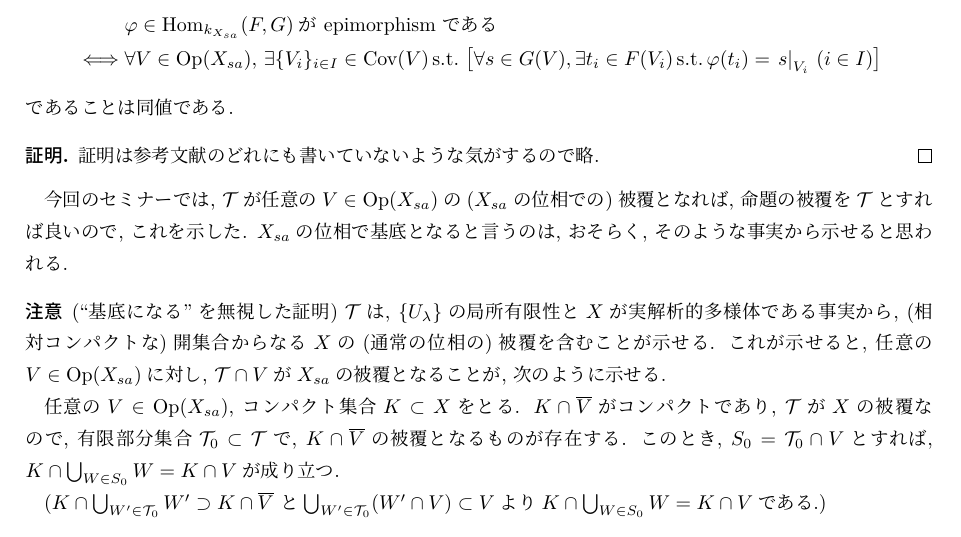
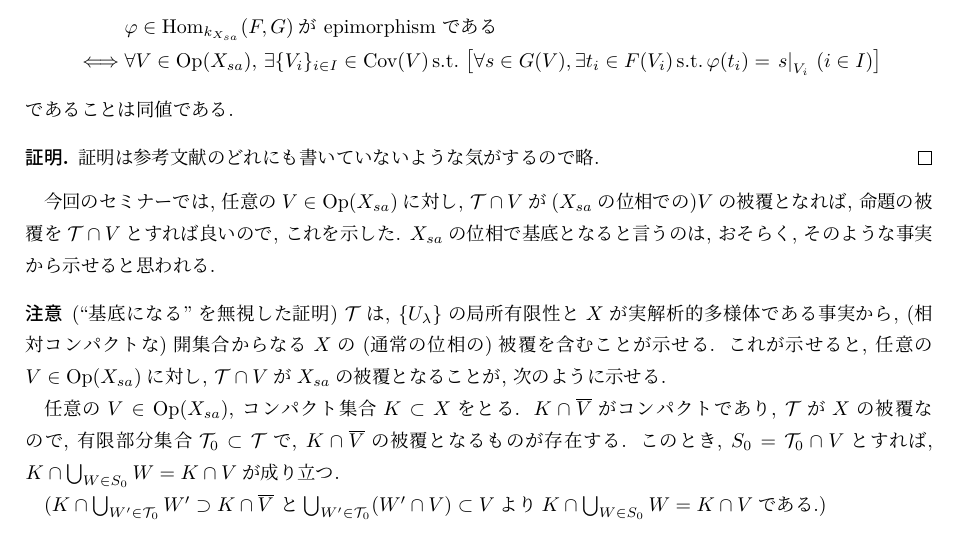
Before and after one commit to tnishida05/subanalytic_semi, a LaTeX document (main.tex, which reads contents/1-3.tex): part of page 6 of 7, cut so that both start at the same text. Compiled offline with upLaTeX and dvipdfmx.

Commit message:
fix T\cap V

```diff
--- a/contents/1-3.tex
+++ b/contents/1-3.tex
@@ -131,8 +131,9 @@ $\rho_\ast$と書くこととする.
 \end{proof}
 
 今回のセミナーでは,
-$\mathcal{T}$が任意の$V\in\Op(X_{sa})$の($X_{sa}$の位相での)被覆となれば,
-命題の被覆を$\mathcal{T}$とすれば良いので, これを示した.
+任意の$V\in\Op(X_{sa})$に対し,
+$\mathcal{T}\cap V$が($X_{sa}$の位相での)$V$の被覆となれば,
+命題の被覆を$\mathcal{T}\cap V$とすれば良いので, これを示した.
 $X_{sa}$の位相で基底となると言うのは, おそらく, そのような事実から示せると思われる.
 \begin{rem*}[``基底になる''を無視した証明]
   $\mathcal{T}$は,
```
Also changed, not shown: out.pdf.
